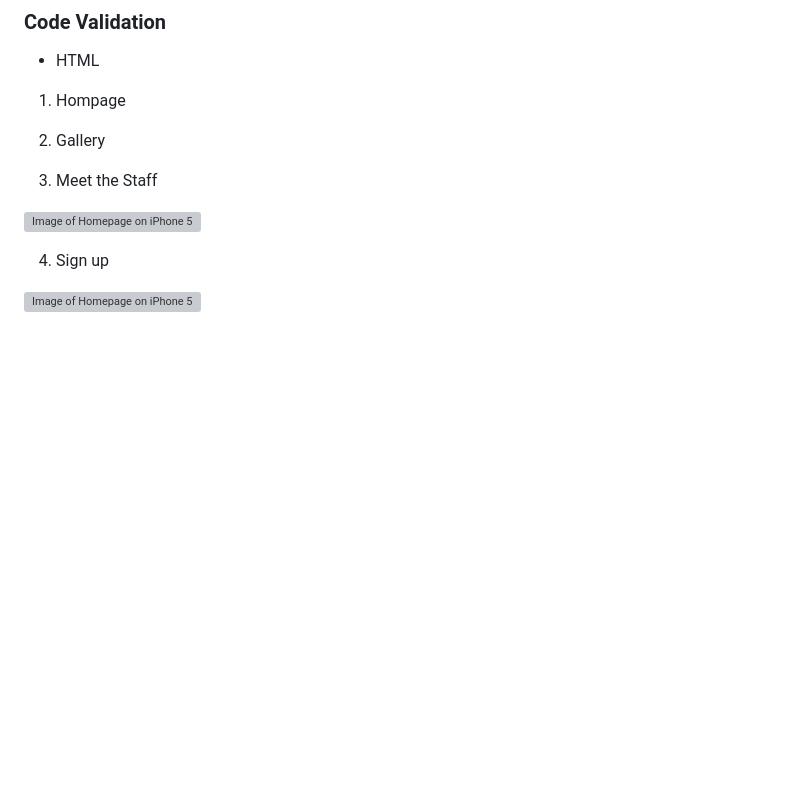
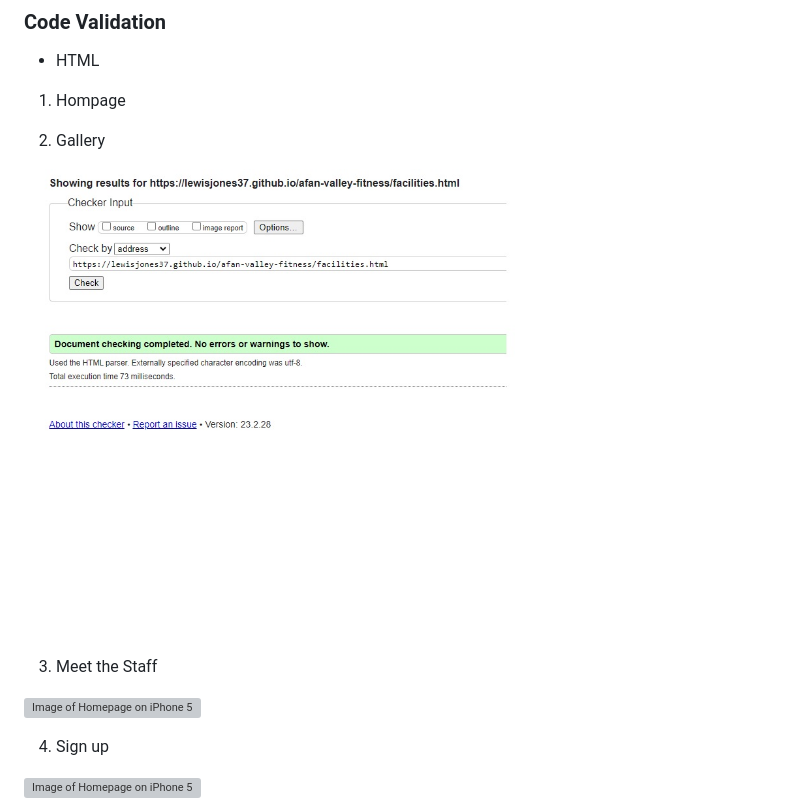
Before and after one commit to lewisjones37/afan-valley-fitness, a Markdown page: README.md, the part around the change. Rendered like a GitHub page; pictures changed too: docs/facilities-validation.jpg (added); blank space fills up the shorter version; grey boxes are pictures that could not be loaded.

Commit message:
validation testing

```diff
--- a/README.md
+++ b/README.md
@@ -405,6 +405,8 @@ Instructions for setting up and running the project locally go here.
 
 2. Gallery
 
+![Image of Homepage on iPhone 5](docs/facilities-validation.jpg)
+
 3.  Meet the Staff
 
 ![Image of Homepage on iPhone 5](docs/staff-validation.jpg)
```
